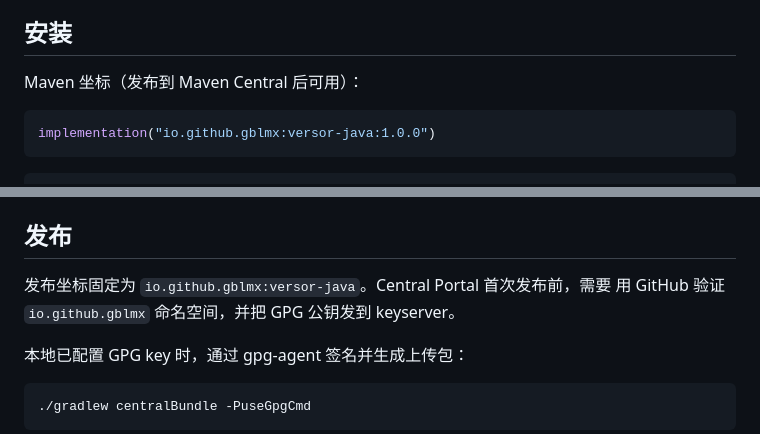
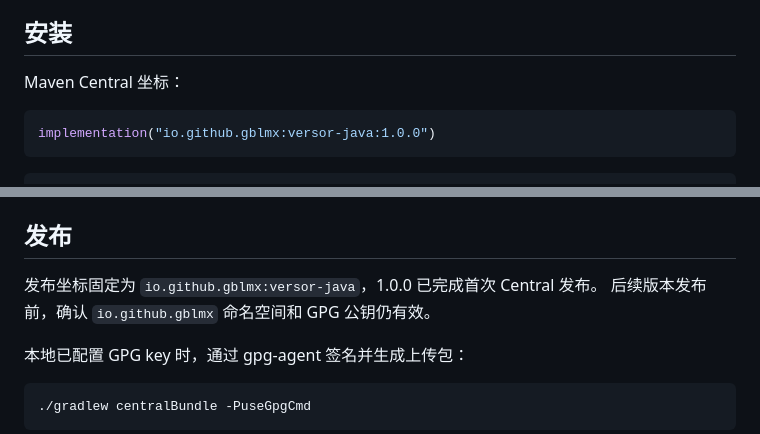
Before and after one commit to GBLMX/versor-java, a Markdown page: README.md, 2 parts joined by grey strips. Drawn GitHub-style.

Commit message:
Document Maven Central 1.0.0 release

````diff
--- a/README.md
+++ b/README.md
@@ -15,7 +16,7 @@ API 语义参考 `versor`（C++，`/home/wangwenjie/Documents/代码库/versor`
 
 ## 安装
 
-Maven 坐标（发布到 Maven Central 后可用）：
+Maven Central 坐标：
 
 ```kotlin
 implementation("io.github.gblmx:versor-java:1.0.0")
@@ -364,8 +365,8 @@ JOML_JAR=/path/to/joml-1.10.9.jar ./build-blaze3d.sh
 
 ## 发布
 
-发布坐标固定为 `io.github.gblmx:versor-java`。Central Portal 首次发布前，需要
-用 GitHub 验证 `io.github.gblmx` 命名空间，并把 GPG 公钥发到 keyserver。
+发布坐标固定为 `io.github.gblmx:versor-java`，1.0.0 已完成首次 Central 发布。
+后续版本发布前，确认 `io.github.gblmx` 命名空间和 GPG 公钥仍有效。
 
 本地已配置 GPG key 时，通过 gpg-agent 签名并生成上传包：
 
````
Also changed, not shown: other parts of README.md (+1 -0 lines).
